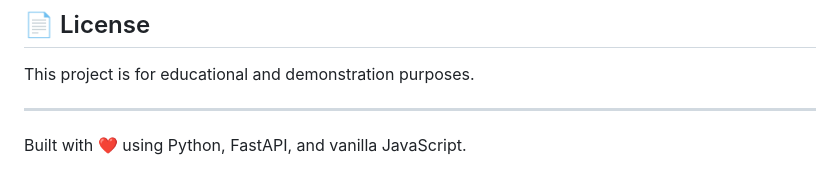
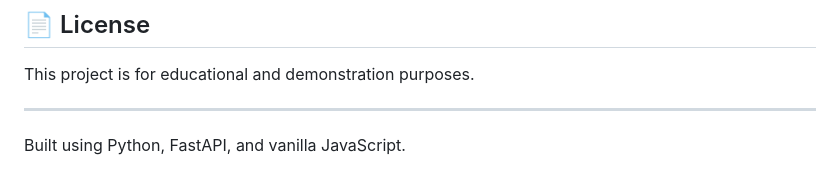
Before and after one commit to harshkonde/AI-Powered-Talent-Scouting-Engagement-Agent, a Markdown page: README.md, the part around the change. GitHub-like rendering.

```diff
--- a/README.md
+++ b/README.md
@@ -248,4 +248,4 @@ This project is for educational and demonstration purposes.
 
 ---
 
-Built with ❤️ using Python, FastAPI, and vanilla JavaScript.
+Built using Python, FastAPI, and vanilla JavaScript.
```
